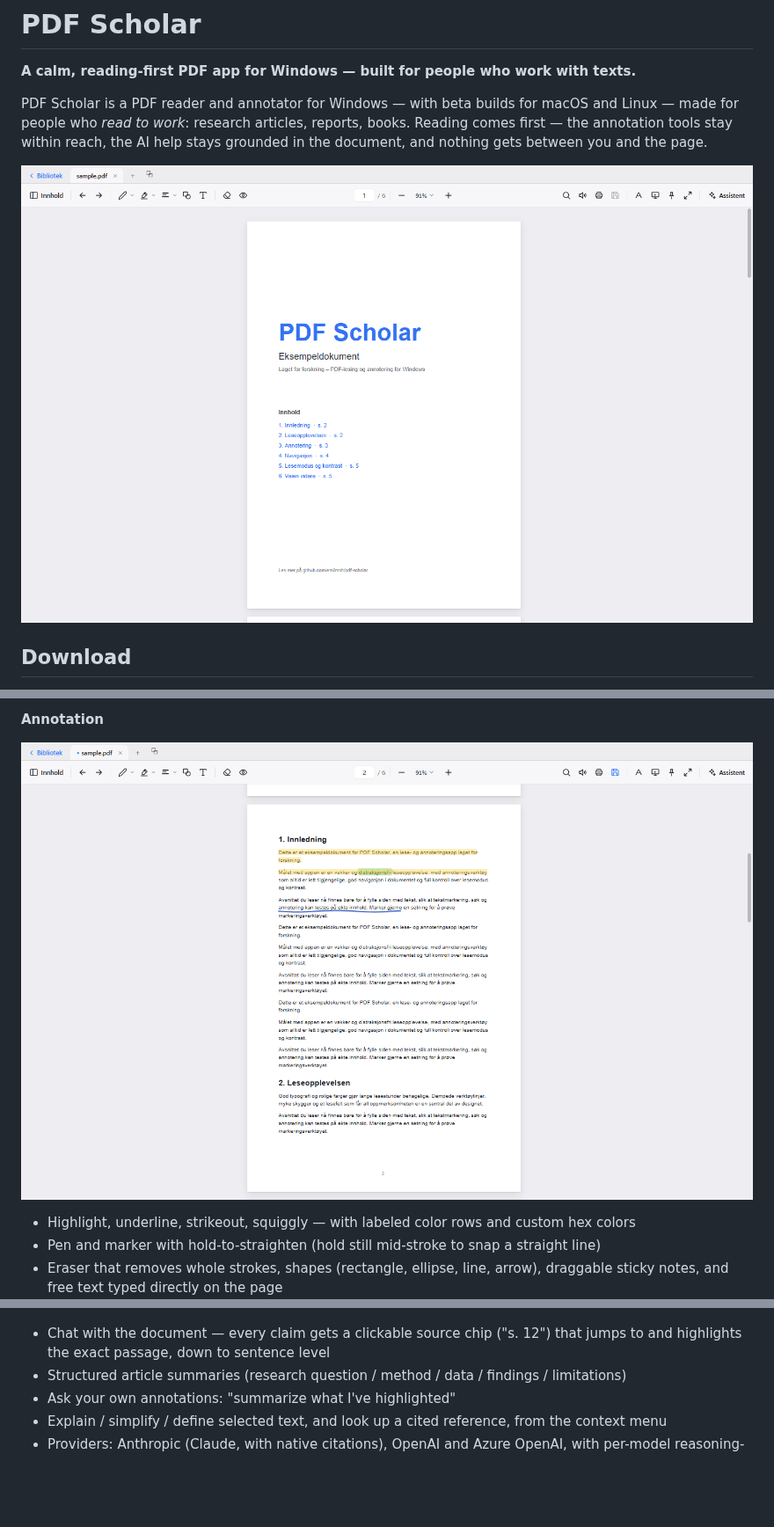
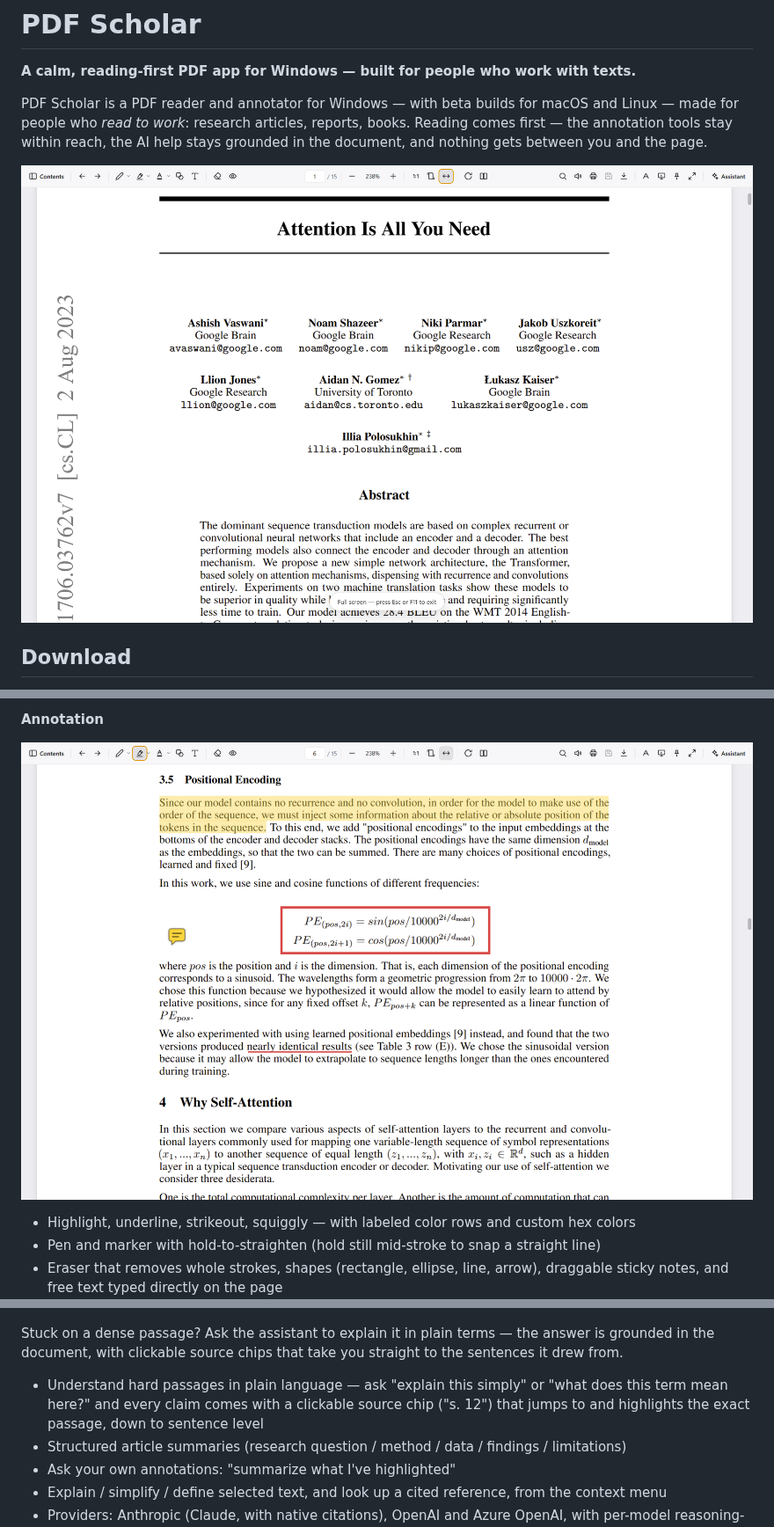
Before and after one commit to emilmsh/pdf-scholar, a Markdown page: README.md, 3 parts joined by grey strips. Shown at 88% size. Drawn GitHub-style; pictures changed too: docs/screenshots/annotations.png, docs/screenshots/reading.png; blank space fills up the shorter version.

Commit message:
docs(readme): warmer assistant pitch + full-resolution feature screenshots
Co-Authored-By: Claude Opus 4.8 <noreply@anthropic.com>

```diff
--- a/README.md
+++ b/README.md
@@ -138,8 +138,13 @@ the current desktop-vs-extension parity.
 
 ![AI assistant](docs/screenshots/assistant.png)
 
-- Chat with the document — every claim gets a clickable source chip ("s. 12") that
-  jumps to and highlights the exact passage, down to sentence level
+Stuck on a dense passage? Ask the assistant to explain it in plain terms — the answer
+is grounded in the document, with clickable source chips that take you straight to the
+sentences it drew from.
+
+- Understand hard passages in plain language — ask "explain this simply" or "what does
+  this term mean here?" and every claim comes with a clickable source chip ("s. 12")
+  that jumps to and highlights the exact passage, down to sentence level
 - Structured article summaries (research question / method / data / findings /
   limitations)
 - Ask your own annotations: "summarize what I've highlighted"
```
